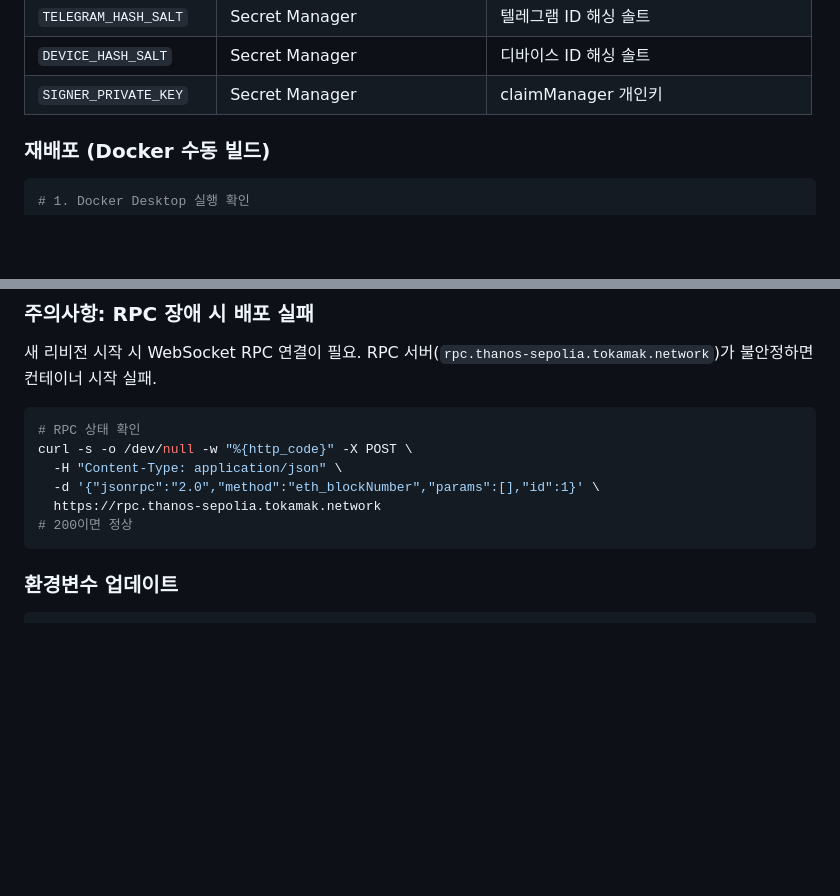
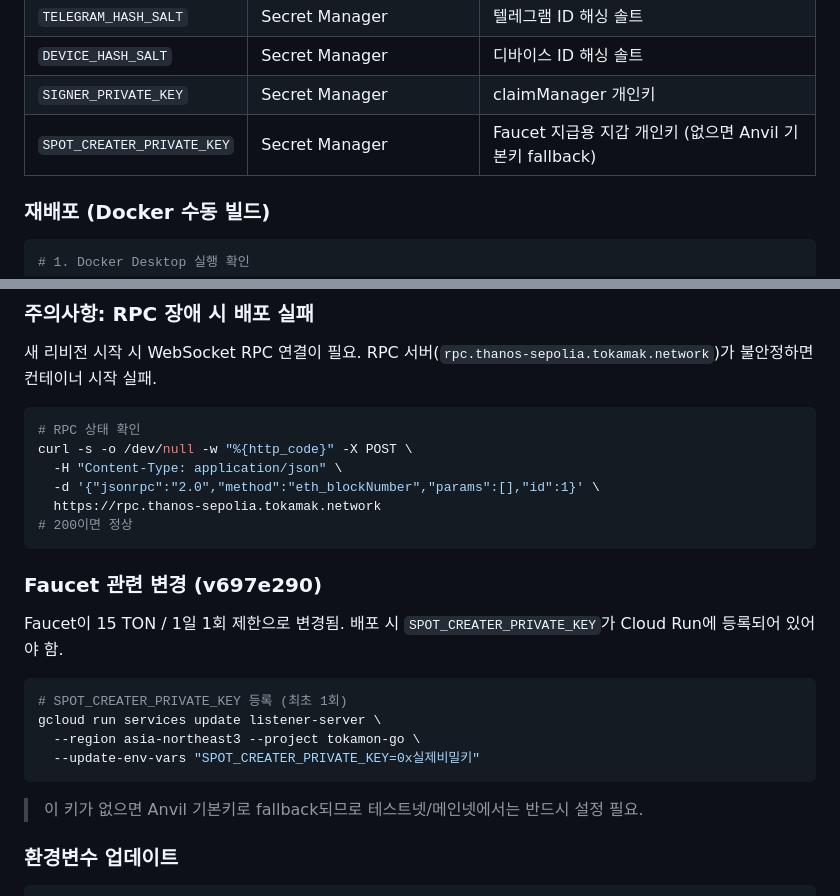
Before and after one commit to tokamak-network/tokamon, a Markdown page: docs/operations/DEPLOY_GUIDE.md, 2 parts joined by grey strips. Drawn GitHub-style; blank space fills up the shorter version.

Commit message:
docs(ops): add faucet deployment notes with SPOT_CREATER_PRIVATE_KEY setup
Co-Authored-By: Claude Opus 4.6 <noreply@anthropic.com>

````diff
--- a/docs/operations/DEPLOY_GUIDE.md
+++ b/docs/operations/DEPLOY_GUIDE.md
@@ -98,6 +98,7 @@ gcloud functions logs read api --project tokamon-go --limit 30
 | `TELEGRAM_HASH_SALT` | Secret Manager | 텔레그램 ID 해싱 솔트 |
 | `DEVICE_HASH_SALT` | Secret Manager | 디바이스 ID 해싱 솔트 |
 | `SIGNER_PRIVATE_KEY` | Secret Manager | claimManager 개인키 |
+| `SPOT_CREATER_PRIVATE_KEY` | Secret Manager | Faucet 지급용 지갑 개인키 (없으면 Anvil 기본키 fallback) |
 
 ### 재배포 (Docker 수동 빌드)
 
@@ -162,6 +163,19 @@ curl -s -o /dev/null -w "%{http_code}" -X POST \
   https://rpc.thanos-sepolia.tokamak.network
 # 200이면 정상
 ```
+
+### Faucet 관련 변경 (v697e290)
+
+Faucet이 15 TON / 1일 1회 제한으로 변경됨. 배포 시 `SPOT_CREATER_PRIVATE_KEY`가 Cloud Run에 등록되어 있어야 함.
+
+```bash
+# SPOT_CREATER_PRIVATE_KEY 등록 (최초 1회)
+gcloud run services update listener-server \
+  --region asia-northeast3 --project tokamon-go \
+  --update-env-vars "SPOT_CREATER_PRIVATE_KEY=0x실제비밀키"
+```
+
+> 이 키가 없으면 Anvil 기본키로 fallback되므로 테스트넷/메인넷에서는 반드시 설정 필요.
 
 ### 환경변수 업데이트
 
````
